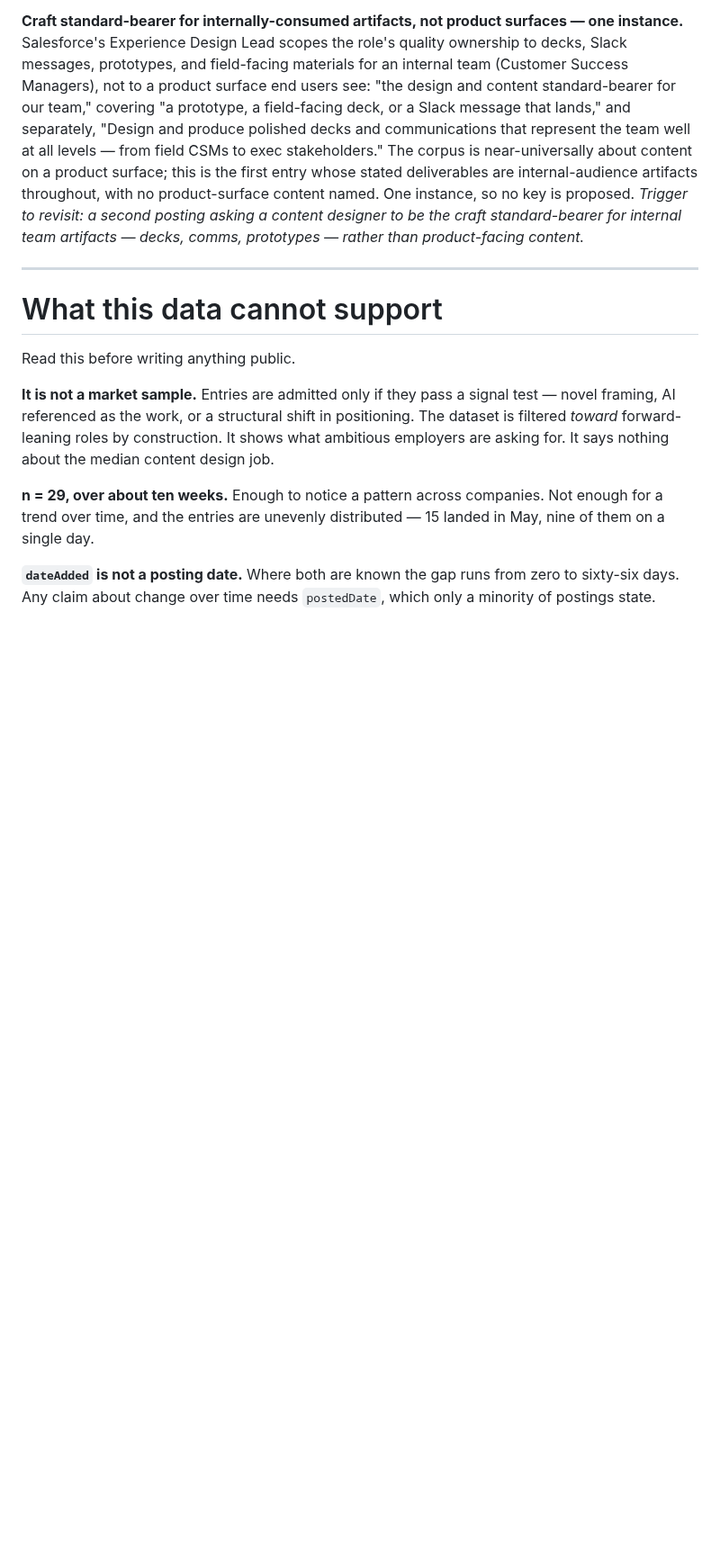
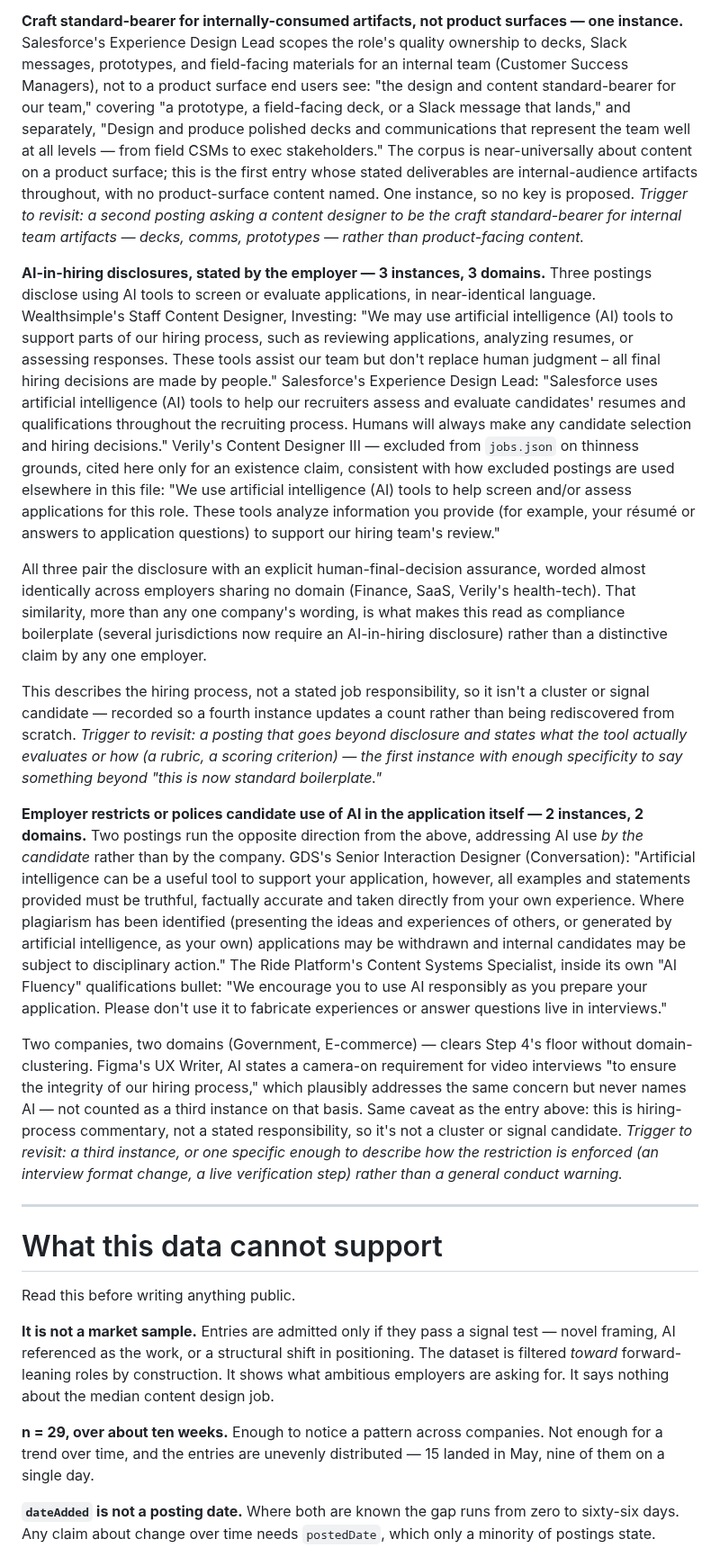
Before and after one commit to bertinoco/bco-signals, a Markdown page: jd-insights/findings.md, the part around the change. Shown at 90% size. Rendered like a GitHub page; blank space fills up the shorter version.

Commit message:
Add AI-in-hiring disclosure patterns to findings.md Watching section
Records two hiring-process observations surfaced while researching JD
archives: employer-side AI-screening disclosures (Wealthsimple, Salesforce,
Verily) and candidate-side AI-conduct restrictions (GDS, Ride Platform).
Both clear Step 4's instance floor but describe hiring process rather than
stated job responsibilities, so neither is a cluster/signal candidate.

Co-Authored-By: Claude Sonnet 5 <noreply@anthropic.com>
Claude-Session: https://claude.ai/code/session_019vaoXeLRdud4B3WNiDMf1R

```diff
--- a/jd-insights/findings.md
+++ b/jd-insights/findings.md
@@ -964,6 +964,65 @@ posting asking a content designer to be the craft standard-bearer for
 internal team artifacts — decks, comms, prototypes — rather than
 product-facing content.*
 
+**AI-in-hiring disclosures, stated by the employer — 3 instances, 3 domains.**
+Three postings disclose using AI tools to screen or evaluate applications, in
+near-identical language. Wealthsimple's Staff Content Designer, Investing:
+"We may use artificial intelligence (AI) tools to support parts of our hiring
+process, such as reviewing applications, analyzing resumes, or assessing
+responses. These tools assist our team but don't replace human judgment –
+all final hiring decisions are made by people." Salesforce's Experience
+Design Lead: "Salesforce uses artificial intelligence (AI) tools to help our
+recruiters assess and evaluate candidates' resumes and qualifications
+throughout the recruiting process. Humans will always make any candidate
+selection and hiring decisions." Verily's Content Designer III — excluded
+from `jobs.json` on thinness grounds, cited here only for an existence claim,
+consistent with how excluded postings are used elsewhere in this file: "We
+use artificial intelligence (AI) tools to help screen and/or assess
+applications for this role. These tools analyze information you provide (for
+example, your résumé or answers to application questions) to support our
+hiring team's review."
+
+All three pair the disclosure with an explicit human-final-decision
+assurance, worded almost identically across employers sharing no domain
+(Finance, SaaS, Verily's health-tech). That similarity, more than any one
+company's wording, is what makes this read as compliance boilerplate (several
+jurisdictions now require an AI-in-hiring disclosure) rather than a
+distinctive claim by any one employer.
+
+This describes the hiring process, not a stated job responsibility, so it
+isn't a cluster or signal candidate — recorded so a fourth instance updates a
+count rather than being rediscovered from scratch. *Trigger to revisit: a
+posting that goes beyond disclosure and states what the tool actually
+evaluates or how (a rubric, a scoring criterion) — the first instance with
+enough specificity to say something beyond "this is now standard
+boilerplate."*
+
+**Employer restricts or polices candidate use of AI in the application
+itself — 2 instances, 2 domains.** Two postings run the opposite direction
+from the above, addressing AI use *by the candidate* rather than by the
+company. GDS's Senior Interaction Designer (Conversation): "Artificial
+intelligence can be a useful tool to support your application, however, all
+examples and statements provided must be truthful, factually accurate and
+taken directly from your own experience. Where plagiarism has been
+identified (presenting the ideas and experiences of others, or generated by
+artificial intelligence, as your own) applications may be withdrawn and
+internal candidates may be subject to disciplinary action." The Ride
+Platform's Content Systems Specialist, inside its own "AI Fluency"
+qualifications bullet: "We encourage you to use AI responsibly as you
+prepare your application. Please don't use it to fabricate experiences or
+answer questions live in interviews."
+
+Two companies, two domains (Government, E-commerce) — clears Step 4's floor
+without domain-clustering. Figma's UX Writer, AI states a camera-on
+requirement for video interviews "to ensure the integrity of our hiring
+process," which plausibly addresses the same concern but never names AI —
+not counted as a third instance on that basis. Same caveat as the entry
+above: this is hiring-process commentary, not a stated responsibility, so
+it's not a cluster or signal candidate. *Trigger to revisit: a third
+instance, or one specific enough to describe how the restriction is
+enforced (an interview format change, a live verification step) rather than
+a general conduct warning.*
+
 ---
 
 # What this data cannot support
```
